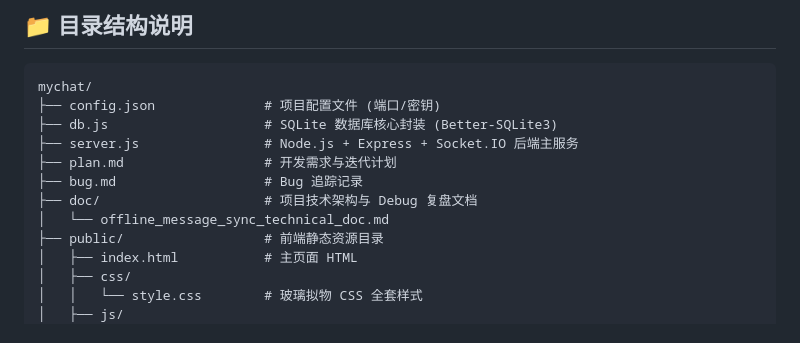
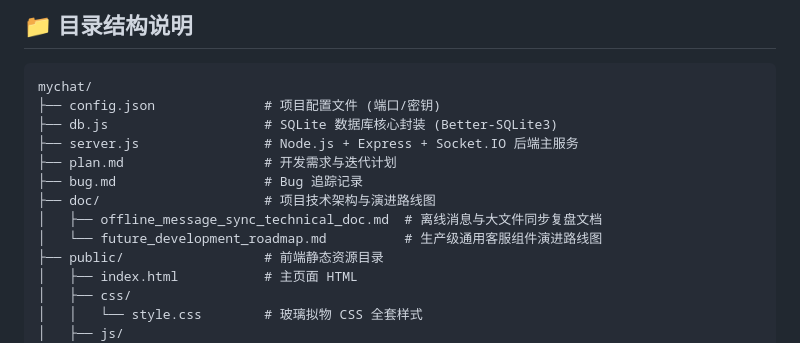
Before and after one commit to qualvey/mchater, a Markdown page: README.md, the part around the change. GitHub-like rendering.

Commit message:
docs: add future development roadmap for production-grade embeddable customer service component

```diff
--- a/README.md
+++ b/README.md
@@ -123,8 +123,9 @@ mychat/
 ├── server.js                # Node.js + Express + Socket.IO 后端主服务
 ├── plan.md                  # 开发需求与迭代计划
 ├── bug.md                   # Bug 追踪记录
-├── doc/                     # 项目技术架构与 Debug 复盘文档
-│   └── offline_message_sync_technical_doc.md
+├── doc/                     # 项目技术架构与演进路线图
+│   ├── offline_message_sync_technical_doc.md  # 离线消息与大文件同步复盘文档
+│   └── future_development_roadmap.md          # 生产级通用客服组件演进路线图
 ├── public/                  # 前端静态资源目录
 │   ├── index.html           # 主页面 HTML
 │   ├── css/
```
Also changed, not shown: doc/future_development_roadmap.md (added, +108 -0 lines).
